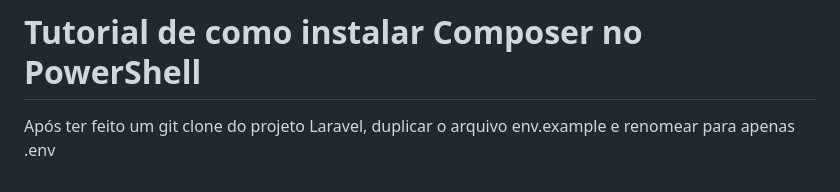
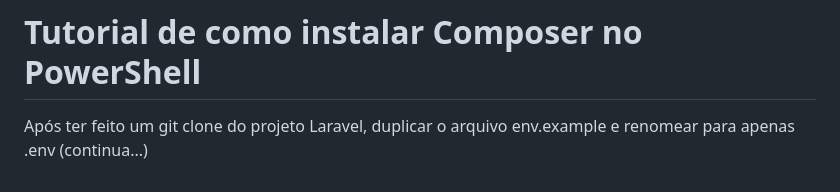
Before and after one commit to LucasChambi/pwiii-Lucas-Chambi, a Markdown page: README.md, the part around the change. Drawn GitHub-style.

Commit message:
Alterando README sobre Laravel

```diff
--- a/README.md
+++ b/README.md
@@ -82,5 +82,4 @@ Bom projeto!
 
 # Tutorial de como instalar Composer no PowerShell
 
-<p>Após ter feito um git clone do projeto Laravel, duplicar o arquivo env.example e renomear para apenas .env</p>
-<p>
+<p>Após ter feito um git clone do projeto Laravel, duplicar o arquivo env.example e renomear para apenas .env (continua...)</p>
```
